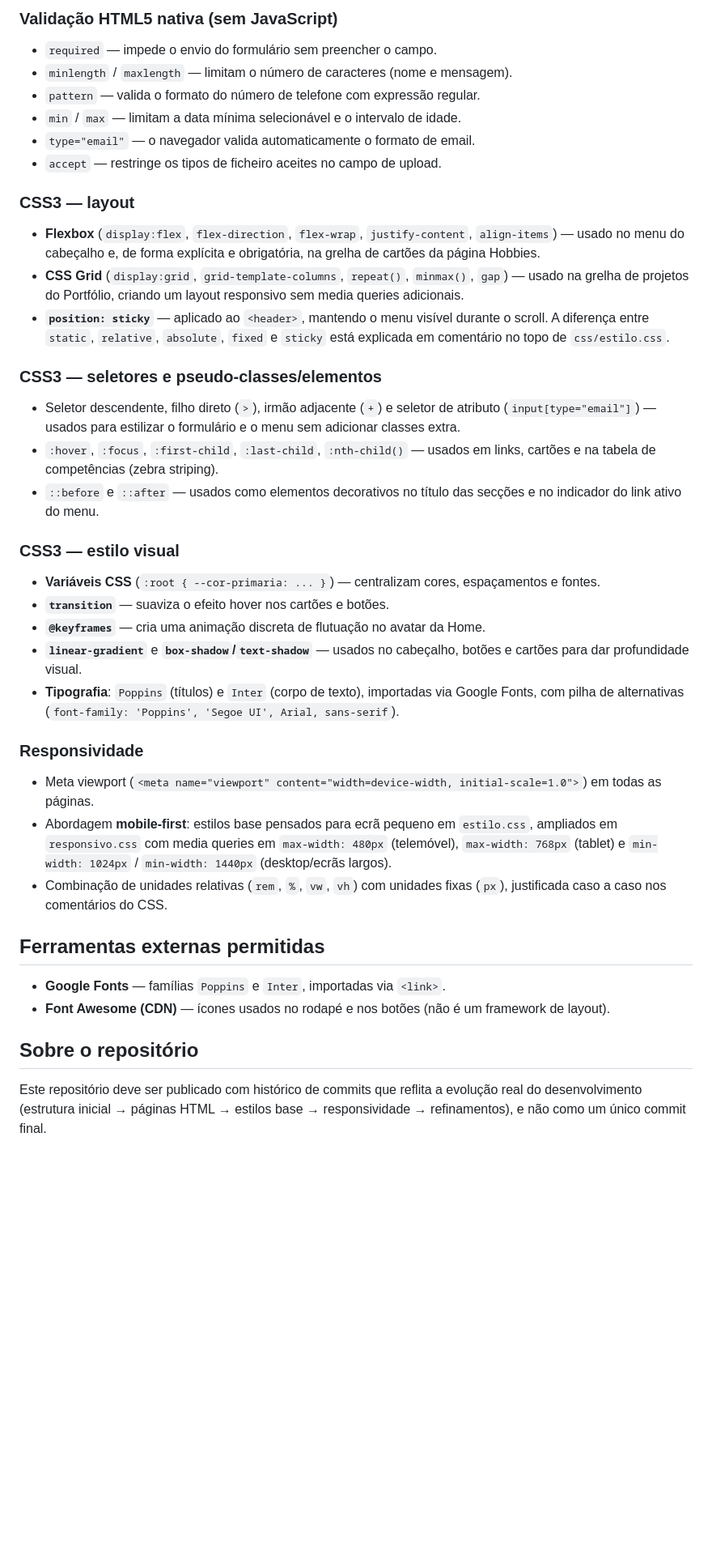
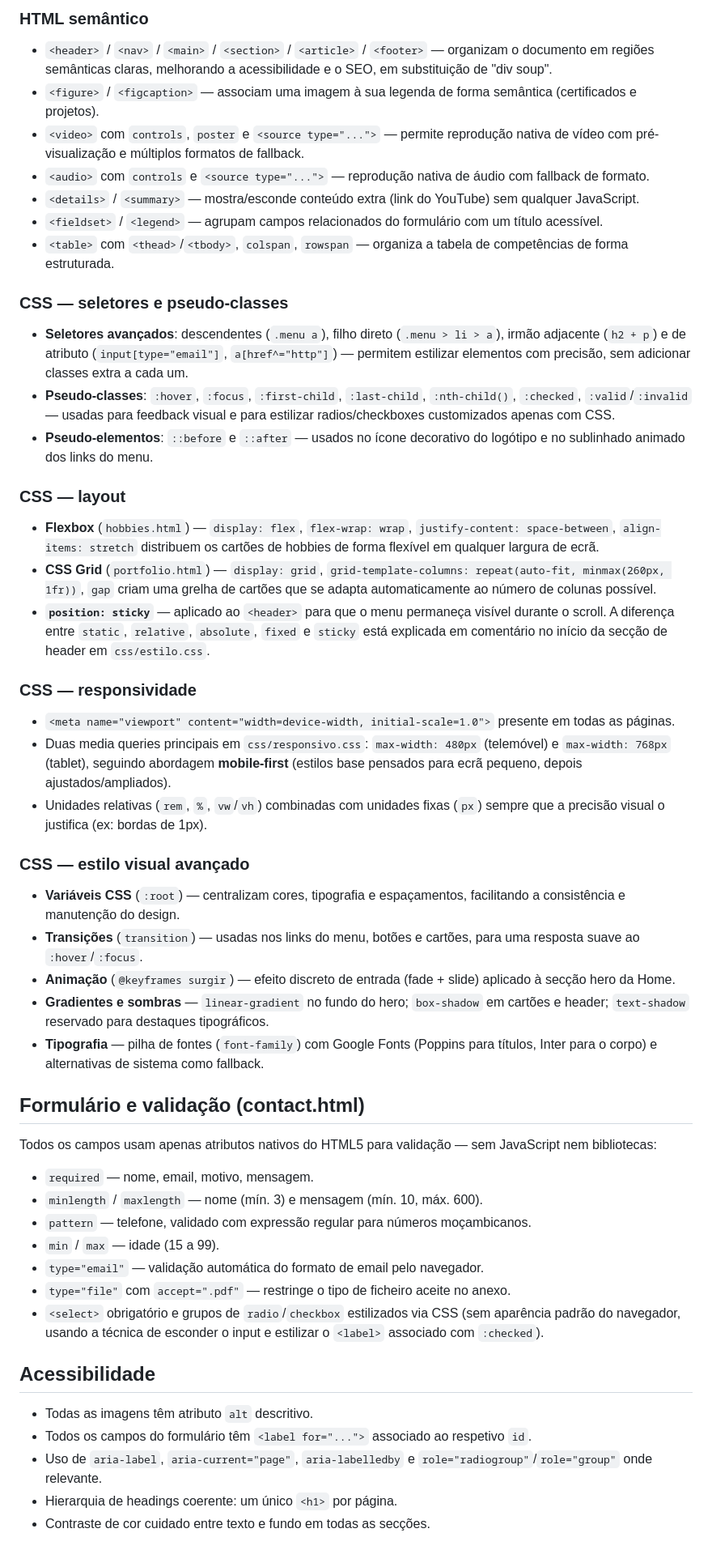
Before and after one commit to Fredericojunio/trabalho2-site-de_curiculo_pessoal, a Markdown page: README.md, the part around one of its changes. Shown at 81% size. Drawn GitHub-style; blank space fills up the shorter version.

Commit message:
Update README with project details and structure
Retificando e colocando o link do site
README.

```diff
--- a/README.md
+++ b/README.md
@@ -68,53 +69,53 @@ meu-curriculo/
 
-### Validação HTML5 nativa (sem JavaScript)
-- `required` — impede o envio do formulário sem preencher o campo.
-- `minlength` / `maxlength` — limitam o número de caracteres (nome e mensagem).
-- `pattern` — valida o formato do número de telefone com expressão regular.
-- `min` / `max` — limitam a data mínima selecionável e o intervalo de idade.
-- `type="email"` — o navegador valida automaticamente o formato de email.
-- `accept` — restringe os tipos de ficheiro aceites no campo de upload.
+### HTML semântico
+- `<header>` / `<nav>` / `<main>` / `<section>` / `<article>` / `<footer>` — organizam o documento em regiões semânticas claras, melhorando a acessibilidade e o SEO, em substituição de "div soup".
+- `<figure>` / `<figcaption>` — associam uma imagem à sua legenda de forma semântica (certificados e projetos).
+- `<video>` com `controls`, `poster` e `<source type="...">` — permite reprodução nativa de vídeo com pré-visualização e múltiplos formatos de fallback.
+- `<audio>` com `controls` e `<source type="...">` — reprodução nativa de áudio com fallback de formato.
+- `<details>` / `<summary>` — mostra/esconde conteúdo extra (link do YouTube) sem qualquer JavaScript.
+- `<fieldset>` / `<legend>` — agrupam campos relacionados do formulário com um título acessível.
+- `<table>` com `<thead>`/`<tbody>`, `colspan`, `rowspan` — organiza a tabela de competências de forma estruturada.
 
-### CSS3 — layout
-- **Flexbox** (`display:flex`, `flex-direction`, `flex-wrap`, `justify-content`, `align-items`) —
-  usado no menu do cabeçalho e, de forma explícita e obrigatória, na grelha de cartões da página
-  Hobbies.
-- **CSS Grid** (`display:grid`, `grid-template-columns`, `repeat()`, `minmax()`, `gap`) — usado na
-  grelha de projetos do Portfólio, criando um layout responsivo sem media queries adicionais.
-- **`position: sticky`** — aplicado ao `<header>`, mantendo o menu visível durante o scroll. A
-  diferença entre `static`, `relative`, `absolute`, `fixed` e `sticky` está explicada em comentário
-  no topo de `css/estilo.css`.
+### CSS — seletores e pseudo-classes
+- **Seletores avançados**: descendentes (`.menu a`), filho direto (`.menu > li > a`), irmão adjacente (`h2 + p`) e de atributo (`input[type="email"]`, `a[href^="http"]`) — permitem estilizar elementos com precisão, sem adicionar classes extra a cada um.
+- **Pseudo-classes**: `:hover`, `:focus`, `:first-child`, `:last-child`, `:nth-child()`, `:checked`, `:valid`/`:invalid` — usadas para feedback visual e para estilizar radios/checkboxes customizados apenas com CSS.
+- **Pseudo-elementos**: `::before` e `::after` — usados no ícone decorativo do logótipo e no sublinhado animado dos links do menu.
 
-### CSS3 — seletores e pseudo-classes/elementos
-- Seletor descendente, filho direto (`>`), irmão adjacente (`+`) e seletor de atributo
-  (`input[type="email"]`) — usados para estilizar o formulário e o menu sem adicionar classes extra.
-- `:hover`, `:focus`, `:first-child`, `:last-child`, `:nth-child()` — usados em links, cartões e na
-  tabela de competências (zebra striping).
-- `::before` e `::after` — usados como elementos decorativos no título das secções e no indicador do
-  link ativo do menu.
+### CSS — layout
+- **Flexbox** (`hobbies.html`) — `display: flex`, `flex-wrap: wrap`, `justify-content: space-between`, `align-items: stretch` distribuem os cartões de hobbies de forma flexível em qualquer largura de ecrã.
+- **CSS Grid** (`portfolio.html`) — `display: grid`, `grid-template-columns: repeat(auto-fit, minmax(260px, 1fr))`, `gap` criam uma grelha de cartões que se adapta automaticamente ao número de colunas possível.
+- **`position: sticky`** — aplicado ao `<header>` para que o menu permaneça visível durante o scroll. A diferença entre `static`, `relative`, `absolute`, `fixed` e `sticky` está explicada em comentário no início da secção de header em `css/estilo.css`.
 
-### CSS3 — estilo visual
-- **Variáveis CSS** (`:root { --cor-primaria: ... }`) — centralizam cores, espaçamentos e fontes.
-- **`transition`** — suaviza o efeito hover nos cartões e botões.
-- **`@keyframes`** — cria uma animação discreta de flutuação no avatar da Home.
-- **`linear-gradient`** e **`box-shadow`/`text-shadow`** — usados no cabeçalho, botões e cartões para
-  dar profundidade visual.
-- **Tipografia**: `Poppins` (títulos) e `Inter` (corpo de texto), importadas via Google Fonts, com
-  pilha de alternativas (`font-family: 'Poppins', 'Segoe UI', Arial, sans-serif`).
+### CSS — responsividade
+- `<meta name="viewport" content="width=device-width, initial-scale=1.0">` presente em todas as páginas.
+- Duas media queries principais em `css/responsivo.css`: `max-width: 480px` (telemóvel) e `max-width: 768px` (tablet), seguindo abordagem **mobile-first** (estilos base pensados para ecrã pequeno, depois ajustados/ampliados).
+- Unidades relativas (`rem`, `%`, `vw`/`vh`) combinadas com unidades fixas (`px`) sempre que a precisão visual o justifica (ex: bordas de 1px).
 
-### Responsividade
-- Meta viewport (`<meta name="viewport" content="width=device-width, initial-scale=1.0">`) em todas
-  as páginas.
-- Abordagem **mobile-first**: estilos base pensados para ecrã pequeno em `estilo.css`, ampliados em
-  `responsivo.css` com media queries em `max-width: 480px` (telemóvel), `max-width: 768px` (tablet) e
-  `min-width: 1024px` / `min-width: 1440px` (desktop/ecrãs largos).
-- Combinação de unidades relativas (`rem`, `%`, `vw`, `vh`) com unidades fixas (`px`), justificada
-  caso a caso nos comentários do CSS.
+### CSS — estilo visual avançado
+- **Variáveis CSS** (`:root`) — centralizam cores, tipografia e espaçamentos, facilitando a consistência e manutenção do design.
+- **Transições** (`transition`) — usadas nos links do menu, botões e cartões, para uma resposta suave ao `:hover`/`:focus`.
+- **Animação** (`@keyframes surgir`) — efeito discreto de entrada (fade + slide) aplicado à secção hero da Home.
+- **Gradientes e sombras** — `linear-gradient` no fundo do hero; `box-shadow` em cartões e header; `text-shadow` reservado para destaques tipográficos.
+- **Tipografia** — pilha de fontes (`font-family`) com Google Fonts (Poppins para títulos, Inter para o corpo) e alternativas de sistema como fallback.
 
-## Ferramentas externas permitidas
-- **Google Fonts** — famílias `Poppins` e `Inter`, importadas via `<link>`.
-- **Font Awesome (CDN)** — ícones usados no rodapé e nos botões (não é um framework de layout).
+## Formulário e validação (contact.html)
 
-## Sobre o repositório
-Este repositório deve ser publicado com histórico de commits que reflita a evolução real do
-desenvolvimento (estrutura inicial → páginas HTML → estilos base → responsividade → refinamentos),
-e não como um único commit final.
+Todos os campos usam apenas atributos nativos do HTML5 para validação —
+sem JavaScript nem bibliotecas:
+
+- `required` — nome, email, motivo, mensagem.
+- `minlength` / `maxlength` — nome (mín. 3) e mensagem (mín. 10, máx. 600).
+- `pattern` — telefone, validado com expressão regular para números moçambicanos.
+- `min` / `max` — idade (15 a 99).
+- `type="email"` — validação automática do formato de email pelo navegador.
+- `type="file"` com `accept=".pdf"` — restringe o tipo de ficheiro aceite no anexo.
+- `<select>` obrigatório e grupos de `radio`/`checkbox` estilizados via CSS (sem aparência padrão do navegador, usando a técnica de esconder o input e estilizar o `<label>` associado com `:checked`).
+
+## Acessibilidade
+
+- Todas as imagens têm atributo `alt` descritivo.
+- Todos os campos do formulário têm `<label for="...">` associado ao respetivo `id`.
+- Uso de `aria-label`, `aria-current="page"`, `aria-labelledby` e `role="radiogroup"`/`role="group"` onde relevante.
+- Hierarquia de headings coerente: um único `<h1>` por página.
+- Contraste de cor cuidado entre texto e fundo em todas as secções.
+
```
Also changed, not shown: other parts of README.md (+49 -43 lines).
